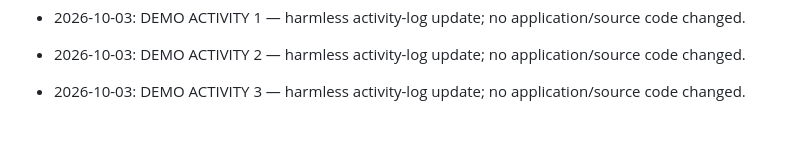
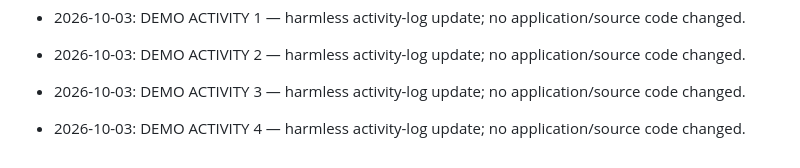
Before and after one commit to Adnan-tk/adnantk, a Markdown page: .github/daily-activity.md, the part around the change. Rendered like a GitHub page; blank space fills up the shorter version.

Commit message:
docs: add daily activity log entry 4

```diff
--- a/.github/daily-activity.md
+++ b/.github/daily-activity.md
@@ -93,3 +93,4 @@
 - 2026-10-03: DEMO ACTIVITY 1 — harmless activity-log update; no application/source code changed.
 - 2026-10-03: DEMO ACTIVITY 2 — harmless activity-log update; no application/source code changed.
 - 2026-10-03: DEMO ACTIVITY 3 — harmless activity-log update; no application/source code changed.
+- 2026-10-03: DEMO ACTIVITY 4 — harmless activity-log update; no application/source code changed.
```
